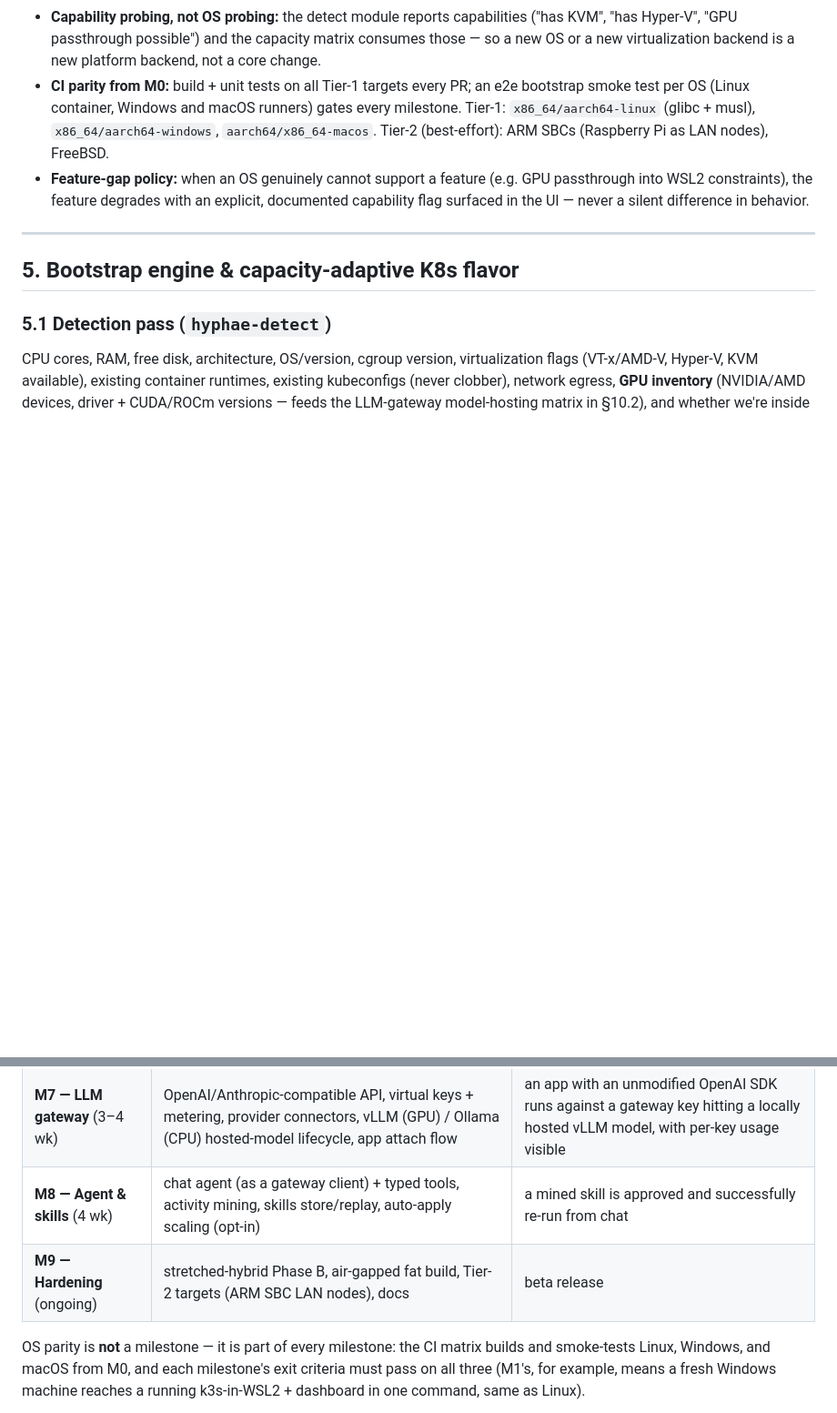
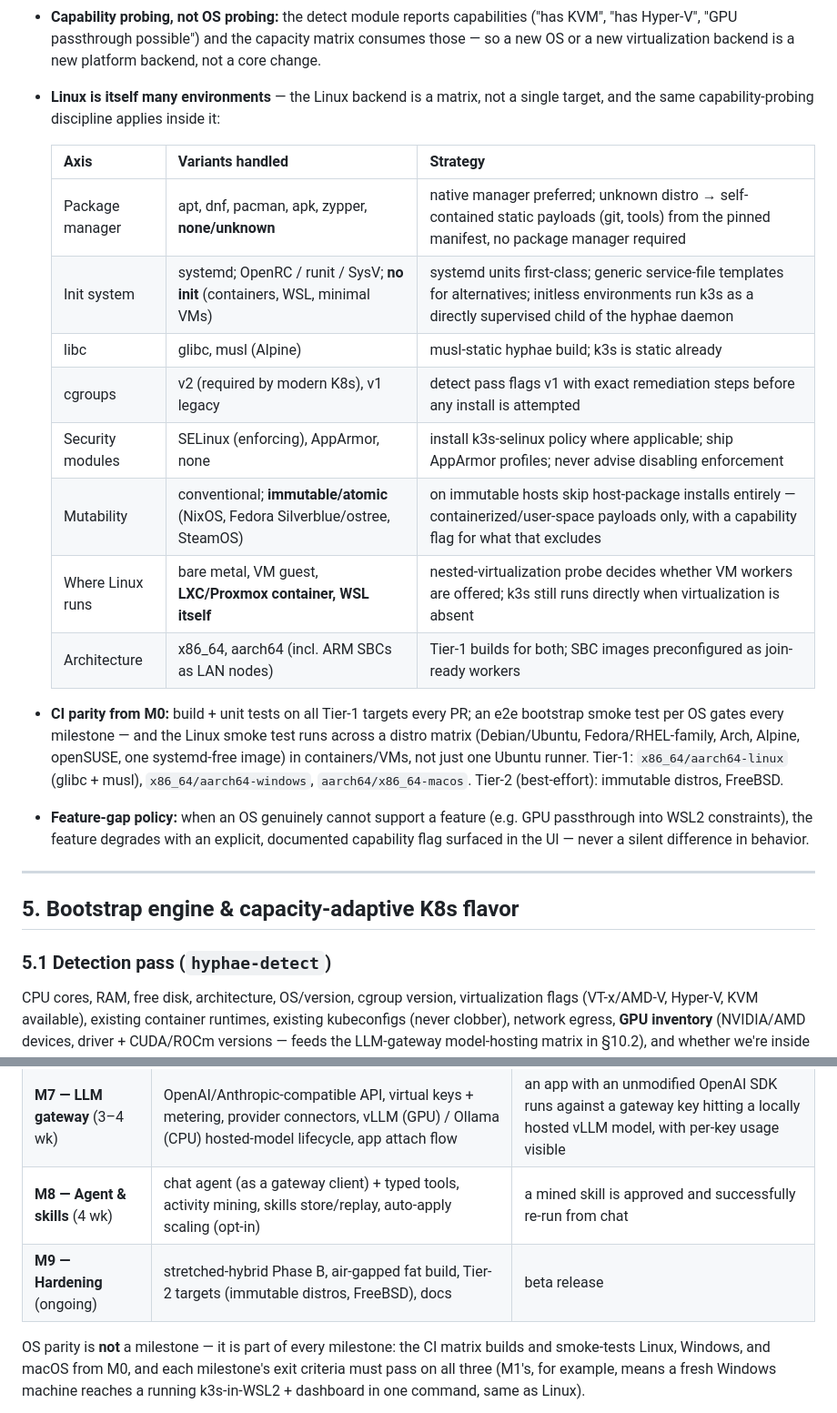
Before and after one commit to sreesankarsankarayya/temp, a Markdown page: docs/HYBRID_K8S_PLATFORM_PLAN.md, 2 parts joined by grey strips. Shown at 91% size. Rendered like a GitHub page; blank space fills up the shorter version.

Commit message:
Treat Linux as an environment matrix, not a single target
Expand the platform layer with explicit handling per Linux axis: package
manager (incl. unknown distros via static payloads), init system (incl.
initless containers/WSL), glibc/musl, cgroup v1/v2, SELinux/AppArmor,
immutable/atomic distros, container-hosted Linux, and x86_64/aarch64 incl.
ARM SBCs. Linux CI smoke tests now run across a distro matrix rather than a
single Ubuntu runner.

Co-Authored-By: Claude Fable 5 <noreply@anthropic.com>
Claude-Session: https://claude.ai/code/session_01E8VQPa1oB6N2nKNayKvSBr

```diff
--- a/docs/HYBRID_K8S_PLATFORM_PLAN.md
+++ b/docs/HYBRID_K8S_PLATFORM_PLAN.md
@@ -234,11 +234,27 @@ Rules that keep it honest:
   capabilities ("has KVM", "has Hyper-V", "GPU passthrough possible") and the
   capacity matrix consumes those — so a new OS or a new virtualization
   backend is a new platform backend, not a core change.
+- **Linux is itself many environments** — the Linux backend is a matrix, not
+  a single target, and the same capability-probing discipline applies inside
+  it:
+
+  | Axis | Variants handled | Strategy |
+  |---|---|---|
+  | Package manager | apt, dnf, pacman, apk, zypper, **none/unknown** | native manager preferred; unknown distro → self-contained static payloads (git, tools) from the pinned manifest, no package manager required |
+  | Init system | systemd; OpenRC / runit / SysV; **no init** (containers, WSL, minimal VMs) | systemd units first-class; generic service-file templates for alternatives; initless environments run k3s as a directly supervised child of the hyphae daemon |
+  | libc | glibc, musl (Alpine) | musl-static hyphae build; k3s is static already |
+  | cgroups | v2 (required by modern K8s), v1 legacy | detect pass flags v1 with exact remediation steps before any install is attempted |
+  | Security modules | SELinux (enforcing), AppArmor, none | install k3s-selinux policy where applicable; ship AppArmor profiles; never advise disabling enforcement |
+  | Mutability | conventional; **immutable/atomic** (NixOS, Fedora Silverblue/ostree, SteamOS) | on immutable hosts skip host-package installs entirely — containerized/user-space payloads only, with a capability flag for what that excludes |
+  | Where Linux runs | bare metal, VM guest, **LXC/Proxmox container, WSL itself** | nested-virtualization probe decides whether VM workers are offered; k3s still runs directly when virtualization is absent |
+  | Architecture | x86_64, aarch64 (incl. ARM SBCs as LAN nodes) | Tier-1 builds for both; SBC images preconfigured as join-ready workers |
 - **CI parity from M0:** build + unit tests on all Tier-1 targets every PR;
-  an e2e bootstrap smoke test per OS (Linux container, Windows and macOS
-  runners) gates every milestone. Tier-1: `x86_64/aarch64-linux` (glibc +
-  musl), `x86_64/aarch64-windows`, `aarch64/x86_64-macos`. Tier-2
-  (best-effort): ARM SBCs (Raspberry Pi as LAN nodes), FreeBSD.
+  an e2e bootstrap smoke test per OS gates every milestone — and the Linux
+  smoke test runs across a distro matrix (Debian/Ubuntu, Fedora/RHEL-family,
+  Arch, Alpine, openSUSE, one systemd-free image) in containers/VMs, not just
+  one Ubuntu runner. Tier-1: `x86_64/aarch64-linux` (glibc + musl),
+  `x86_64/aarch64-windows`, `aarch64/x86_64-macos`. Tier-2 (best-effort):
+  immutable distros, FreeBSD.
 - **Feature-gap policy:** when an OS genuinely cannot support a feature
   (e.g. GPU passthrough into WSL2 constraints), the feature degrades with an
   explicit, documented capability flag surfaced in the UI — never a silent
@@ -609,7 +625,7 @@ same core flows for headless servers.
 | **M6 — Forecasting** (3 wk) | metrics pipeline, forecasting service, recommendations engine (suggest mode) | forecasts with tracked accuracy; HPA/Karpenter suggestions with predicted savings |
 | **M7 — LLM gateway** (3–4 wk) | OpenAI/Anthropic-compatible API, virtual keys + metering, provider connectors, vLLM (GPU) / Ollama (CPU) hosted-model lifecycle, app attach flow | an app with an unmodified OpenAI SDK runs against a gateway key hitting a locally hosted vLLM model, with per-key usage visible |
 | **M8 — Agent & skills** (4 wk) | chat agent (as a gateway client) + typed tools, activity mining, skills store/replay, auto-apply scaling (opt-in) | a mined skill is approved and successfully re-run from chat |
-| **M9 — Hardening** (ongoing) | stretched-hybrid Phase B, air-gapped fat build, Tier-2 targets (ARM SBC LAN nodes), docs | beta release |
+| **M9 — Hardening** (ongoing) | stretched-hybrid Phase B, air-gapped fat build, Tier-2 targets (immutable distros, FreeBSD), docs | beta release |
 
 OS parity is **not** a milestone — it is part of every milestone: the CI
 matrix builds and smoke-tests Linux, Windows, and macOS from M0, and each
```
